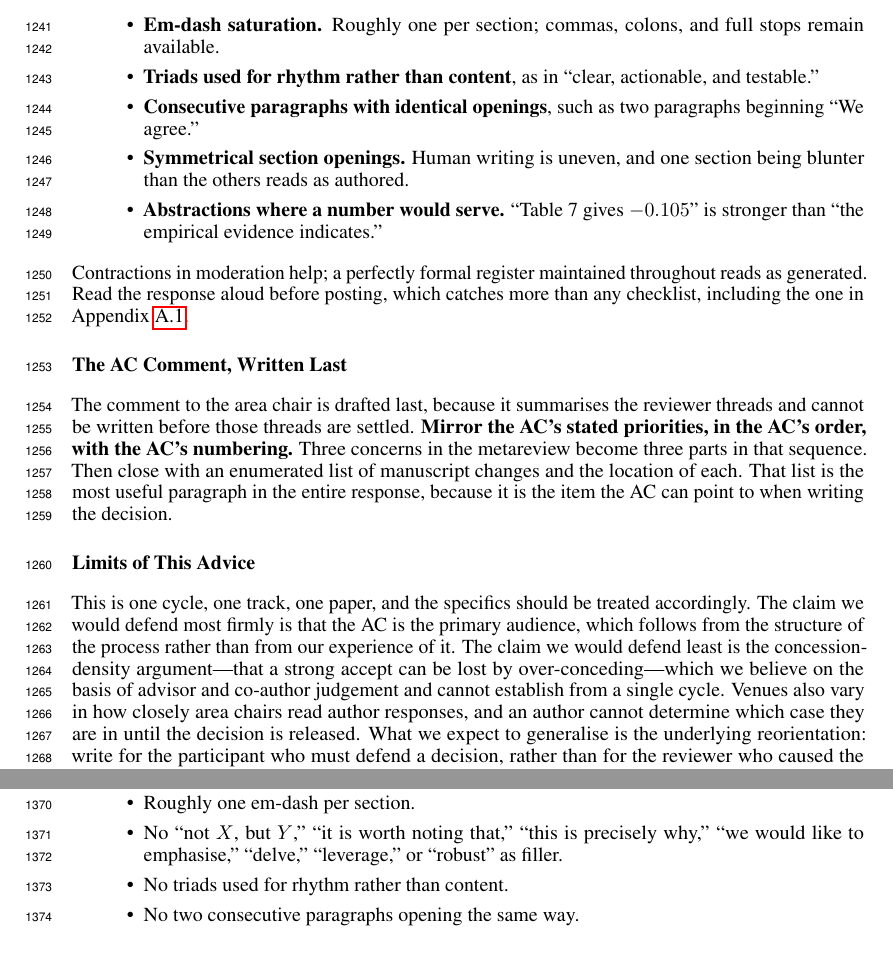
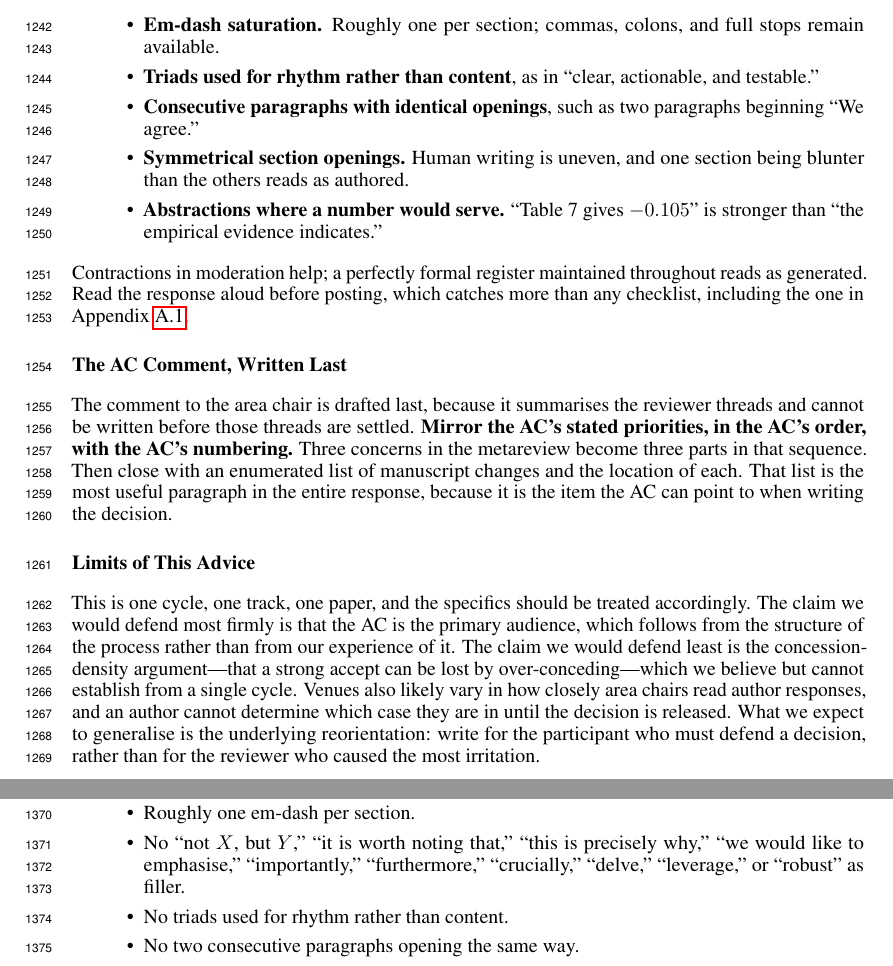
Before and after one commit to brando90/htdr, a LaTeX paper (latex_paper/00_main.tex, which reads latex_paper/23_rebuttals_and_ac_comments.tex, latex_paper/98_appendix.tex): two parts of pages 28 and 31 of 31, joined at a grey line, cut so that both start at the same text. Compiled offline with pdfLaTeX.

Commit message:
Mega QA fixes: source fidelity and self-consistency in the rebuttal section
Three-stage review chain (Codex gpt-5.6-sol xhigh -> Claude Code ->
Claude Code fresh context; antigravity not installed).

- Drop the "not X, but Y" construction from the triage paragraph. The
  same section lists that frame as a machine-writing tell, so using it
  was self-undermining.
- Add "importantly", "furthermore", "crucially" to the recurring-frames
  list in the section and in Appendix A.1. The source names all three;
  both lists had dropped them.
- Stop attributing the concession-density belief to "advisor and
  co-author judgement" — the source states the heuristic but not that
  attribution, and the companion blog post had already been corrected
  the same way.
- Hedge the venue-variance claim ("likely vary"); nothing in the source
  establishes it as fact.

Rebuilt: still section 25, appendix ref still A.1 p.31, no new LaTeX
errors (the 1 error and 4 undefined refs are all pre-existing).

Co-Authored-By: Claude Opus 5 (1M context) <noreply@anthropic.com>

```diff
--- a/latex_paper/23_rebuttals_and_ac_comments.tex
+++ b/latex_paper/23_rebuttals_and_ac_comments.tex
@@ -152,6 +153,6 @@ That list is the most useful paragraph in the entire response, because it is the
 
 This is one cycle, one track, one paper, and the specifics should be treated accordingly.
 The claim we would defend most firmly is that the AC is the primary audience, which follows from the structure of the process rather than from our experience of it.
-The claim we would defend least is the concession-density argument---that a strong accept can be lost by over-conceding---which we believe on the basis of advisor and co-author judgement and cannot establish from a single cycle.
-Venues also vary in how closely area chairs read author responses, and an author cannot determine which case they are in until the decision is released.
+The claim we would defend least is the concession-density argument---that a strong accept can be lost by over-conceding---which we believe but cannot establish from a single cycle.
+Venues also likely vary in how closely area chairs read author responses, and an author cannot determine which case they are in until the decision is released.
 What we expect to generalise is the underlying reorientation: write for the participant who must defend a decision, rather than for the reviewer who caused the most irritation.
--- a/latex_paper/98_appendix.tex
+++ b/latex_paper/98_appendix.tex
@@ -33,7 +33,7 @@ A one-page companion to Section~\ref{sec:rebuttals_and_ac_comments}, intended to
 \begin{itemize}
     \item Sentence lengths varied, not uniform.
     \item Roughly one em-dash per section.
-    \item No ``not $X$, but $Y$,'' ``it is worth noting that,'' ``this is precisely why,'' ``we would like to emphasise,'' ``delve,'' ``leverage,'' or ``robust'' as filler.
+    \item No ``not $X$, but $Y$,'' ``it is worth noting that,'' ``this is precisely why,'' ``we would like to emphasise,'' ``importantly,'' ``furthermore,'' ``crucially,'' ``delve,'' ``leverage,'' or ``robust'' as filler.
     \item No triads used for rhythm rather than content.
     \item No two consecutive paragraphs opening the same way.
     \item Concrete nouns and specific numbers in place of abstractions.
```
Also changed, not shown: latex_paper/23_rebuttals_and_ac_comments.tex (5 more changed lines).
